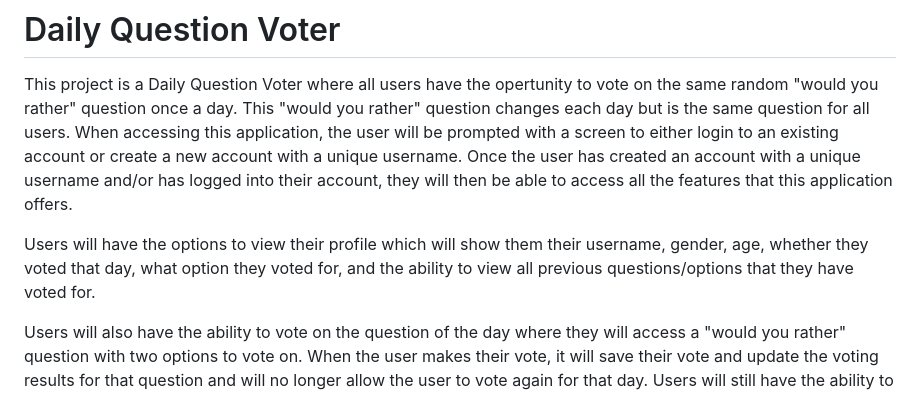
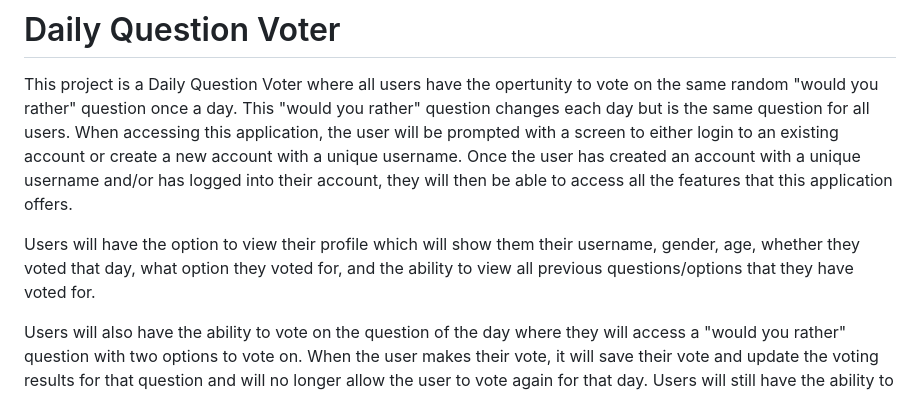
Before and after one commit to ccarb0nn/Daily-Question-Voter, a Markdown page: README.md, the part around the change. Drawn GitHub-style.

```diff
--- a/README.md
+++ b/README.md
@@ -4,7 +4,7 @@ Caleb Carbonneau
 
 This project is a Daily Question Voter where all users have the opertunity to vote on the same random "would you rather" question once a day. This "would you rather" question changes each day but is the same question for all users. When accessing this application, the user will be prompted with a screen to either login to an existing account or create a new account with a unique username. Once the user has created an account with a unique username and/or has logged into their account, they will then be able to access all the features that this application offers.
 
-Users will have the options to view their profile which will show them their username, gender, age, whether they voted that day, what option they voted for, and the ability to view all previous questions/options that they have voted for.
+Users will have the option to view their profile which will show them their username, gender, age, whether they voted that day, what option they voted for, and the ability to view all previous questions/options that they have voted for.
 
 Users will also have the ability to vote on the question of the day where they will access a "would you rather" question with two options to vote on. When the user makes their vote, it will save their vote and update the voting results for that question and will no longer allow the user to vote again for that day. Users will still have the ability to check the voting results for the current question but they can no lomger submit a vote till the next day when there is a new question.
 
```
